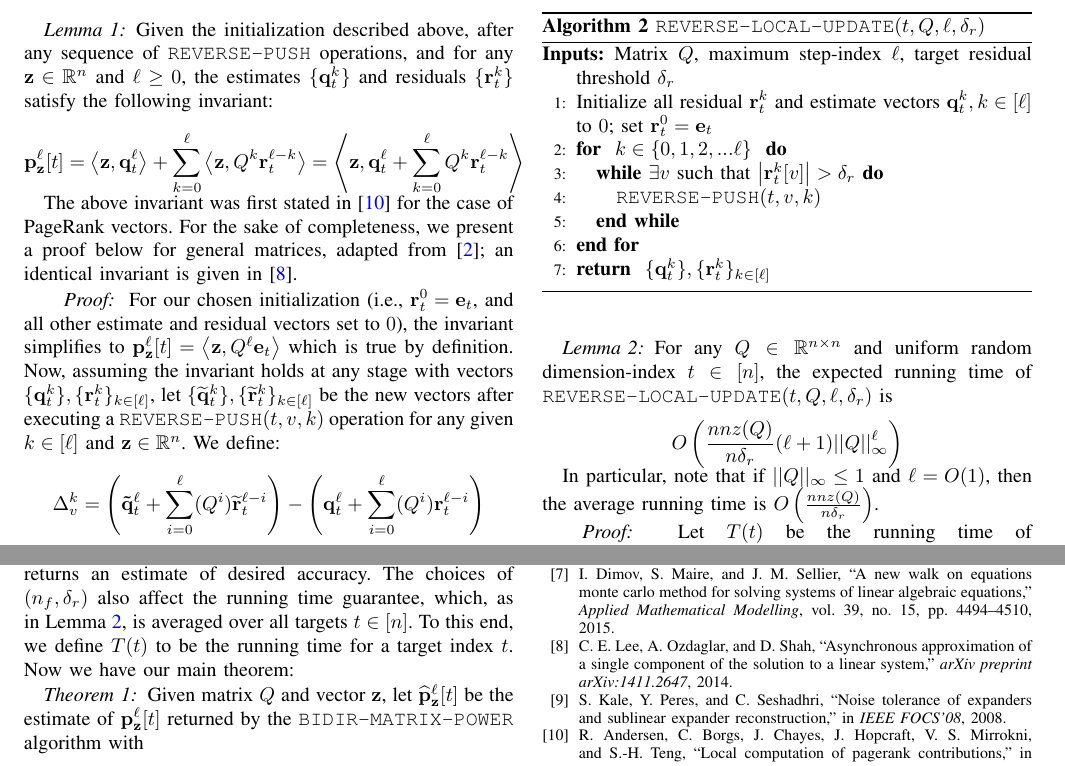
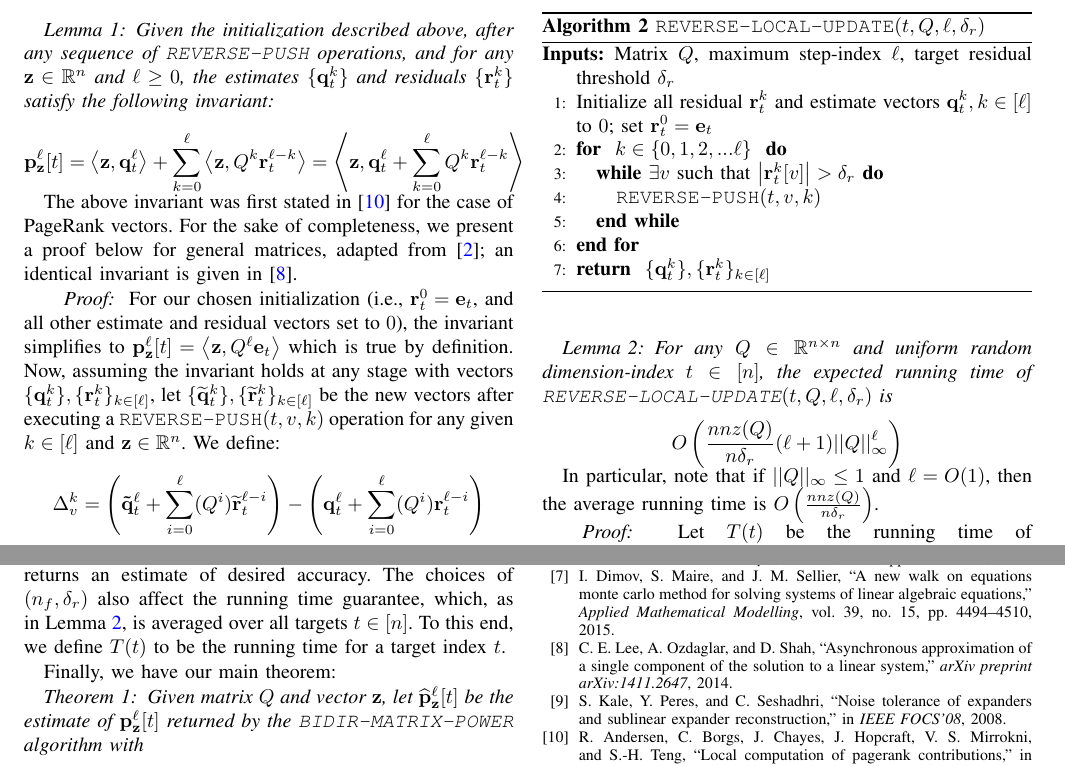
Before and after one commit to SidBanerjee/Fast-Linsolve, a LaTeX paper (main.tex, which reads algorithm.tex, proofs.tex): two parts of pages 3 and 5 of 5, joined at a grey line, cut so that both start at the same text. Compiled offline with pdfLaTeX.

Commit message:
italics for theorems

```diff
--- a/algorithm.tex
+++ b/algorithm.tex
@@ -50,10 +50,11 @@ Now, given any dimension-index $v\in[n]$ and step-index $k \in[\ell]$, the \text
 The \texttt{REVERSE-PUSH} iteration results in the following critical invariant for the estimate and residual vectors:
 \begin{lemma}
 \label{lem:pushinvariant}
-Given the initialization described above, after any sequence of \texttt{REVERSE-PUSH} operations, and for any $\bz\in\setR^n$ and $\ell\geq 0$, the estimates $\{\mathbf{q}_t^k\}$ and residuals $\{\mathbf{r}_t^k\}$  satisfy the following invariant:
+\emph{Given the initialization described above, after any sequence of \texttt{REVERSE-PUSH} operations, and for any $\bz\in\setR^n$ and $\ell\geq 0$, the estimates $\{\mathbf{q}_t^k\}$ and residuals $\{\mathbf{r}_t^k\}$  satisfy the following invariant:
 \begin{align*}
 \mathbf{p}_\bz^{\ell}[t] &= \left< \bz, \mathbf{q}_t^{\ell} \right> + \sum_{k=0}^{\ell} \left<\bz, Q^k\mathbf{r}_t^{\ell-k}\right> = \left< \bz, \mathbf{q}_t^{\ell}  + \sum_{k=0}^{\ell} Q^k\mathbf{r}_t^{\ell-k}\right>
 \end{align*}
+}
 \end{lemma}
 
 The above invariant was first stated in~\cite{andersen2007local} for the case of PageRank vectors.
@@ -109,8 +110,9 @@ However, for a \emph{uniform random} choice of $t$, we can obtain a more informa
 
 \begin{lemma}
 \label{lem:pushruntime}
-For any $Q\in\setR^{n\times n}$ and uniform random dimension-index $t\in[n]$, the expected running time of \texttt{REVERSE-LOCAL-UPDATE}$(t,Q,\ell,\delta_r)$ is
+\emph{For any $Q\in\setR^{n\times n}$ and uniform random dimension-index $t\in[n]$, the expected running time of \texttt{REVERSE-LOCAL-UPDATE}$(t,Q,\ell,\delta_r)$ is
 $$O\left(\frac{nnz(Q)}{n\delta_r}(\ell+1)||Q||_{\infty}^{\ell}\right)$$
+}
 \end{lemma}
 
 In particular, note that if $||Q||_{\infty}\leq 1$ and $\ell=O(1)$, then the average running time is $O\left(\frac{nnz(Q)}{n\delta_r}\right)$.
--- a/proofs.tex
+++ b/proofs.tex
@@ -109,10 +113,11 @@ Note that if we require the failure conditions to hold for $\lm$ sets of $X's$,
 Now we can state our main result, where we show how to choose $\delta_r$ and $n_f$ such that \texttt{BIDIR-MATRIX-POWER} returns an estimate of desired accuracy.
 The choices of $(n_f,\delta_r)$ also affect the running time guarantee, which, as in Lemma \ref{lem:pushruntime}, is averaged over all targets $t\in[n]$.
 To this end, we define $T(t)$ to be the running time for a target index $t$.
-Now we have our main theorem:
+
+Finally, we have our main theorem:
 \begin{theorem}
 \label{thm:main}
-Given matrix $Q$ and vector $\bz$, let $\pzltest$ be the estimate of $\pzlt$ returned by the \texttt{BIDIR-MATRIX-POWER} algorithm with
+\emph{Given matrix $Q$ and vector $\bz$, let $\pzltest$ be the estimate of $\pzlt$ returned by the \texttt{BIDIR-MATRIX-POWER} algorithm with
 \begin{align*}
 \delta_r &= \sqrt[3]{\frac{nnz(Q) \epsilon^2\delta^2}{\ell^2 n||\bz||_1^2||Q||_{\infty}^{\ell}\ln(\ell/p_{fail}) } }\\
 n_f &= \frac{2 \lm^2|\bz|_1^2 \delta_r^2 ||Q||_{\infty}^{2\lm}}{\epsilon^2\delta^2}\ln \left(\frac{2}{p_{fail}}\right)
```
Also changed, not shown: main.pdf, algorithm.tex (2 more changed lines), proofs.tex (5 more changed lines).
